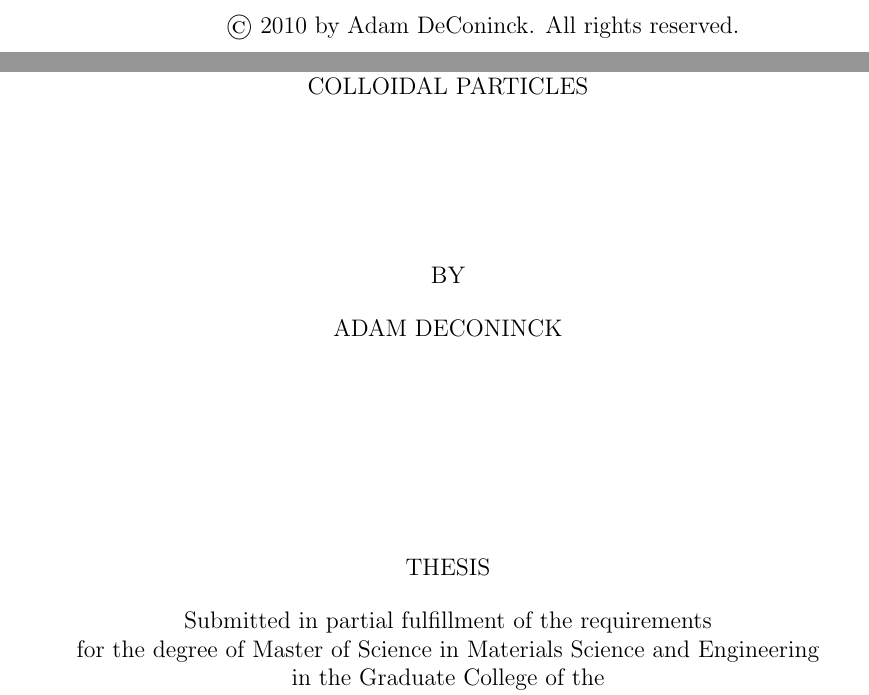
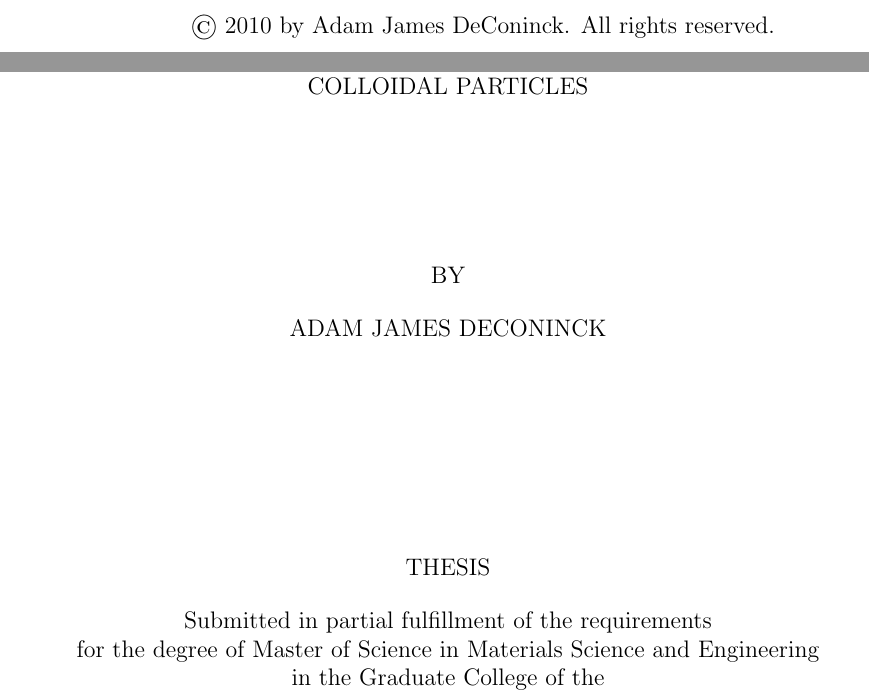
Before and after one commit to ajdecon/ms_thesis, a LaTeX thesis (thesis.tex): two parts of pages 1 and 2 of 87 before the commit and two parts of pages 1 and 2 of 88 after it, joined at a grey line, cut so that both start at the same text. Compiled offline with pdfLaTeX.

Commit message:
Final version of the thesis.

```diff
--- a/thesis.tex
+++ b/thesis.tex
@@ -123,7 +123,7 @@
 \department{Materials Science and Engineering}
 \advisor{Jennifer Lewis}
 \title{Fabrication, dynamics and self-assembly of anisotropic colloidal particles}
-\author{Adam DeConinck}
+\author{Adam James DeConinck}
 \schools{B.S. Physics, Michigan Technological University, 2007}
 \committee{Professor Jennifer A. Lewis, Director of Research}
 %\advisor{Professor Jennifer A. Lewis}
```
Also changed, not shown: matlab.tex (+2 -1 lines), thesis.tex (2 more changed lines).
